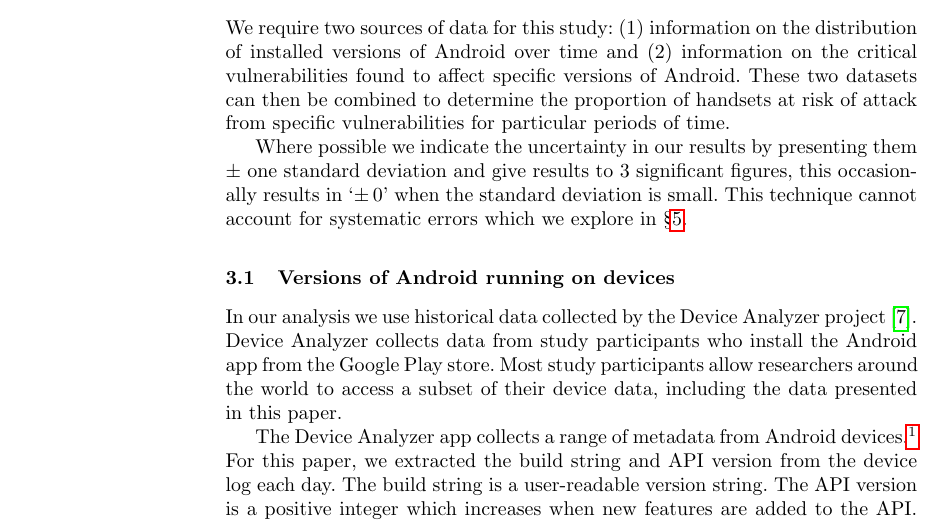
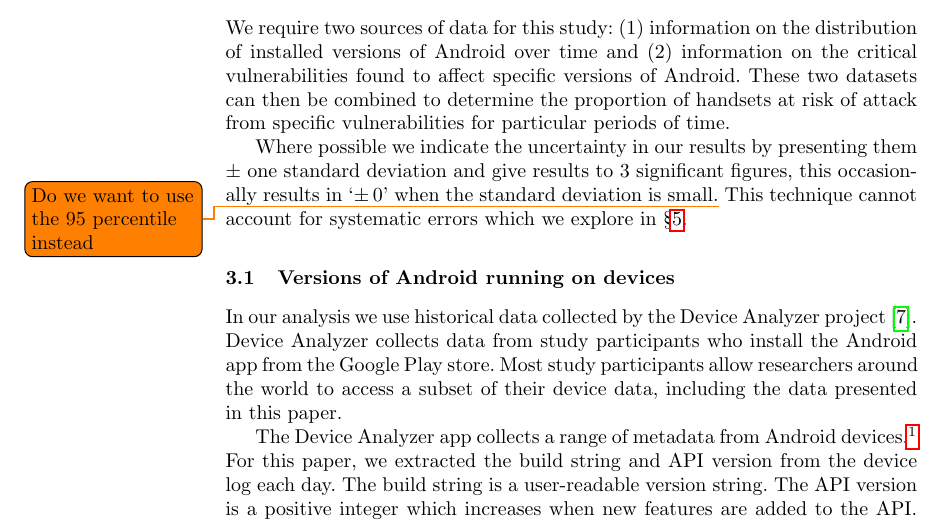
Before and after one commit to ucam-cl-dtg/paper-da-securityupdates, a LaTeX paper (securityupdates.tex): part of page 4 of 18, cut so that both start at the same text. Compiled offline with pdfLaTeX.

Commit message:
add a possible todo about 95% confidence intervals

```diff
--- a/securityupdates.tex
+++ b/securityupdates.tex
@@ -156,7 +156,7 @@ Our analysis shows that on \daGPAPISeventeenLaterDate, \daGPAPISeventeenEarlierP
 We require two sources of data for this study: (1) information on the distribution of installed versions of Android over time and (2) information on the critical vulnerabilities found to affect specific versions of Android.
 These two datasets can then be combined to determine the proportion of handsets at risk of attack from specific vulnerabilities for particular periods of time.
 
-Where possible we indicate the uncertainty in our results by presenting them $\pm$ one standard deviation and give results to 3 significant figures, this occasionally results in `$\pm\, 0$' when the standard deviation is small.
+Where possible we indicate the uncertainty in our results by presenting them $\pm$ one standard deviation and give results to 3 significant figures, this occasionally results in `$\pm\, 0$' when the standard deviation is small.\todolater{Do we want to use the 95 percentile instead}
 This technique cannot account for systematic errors which we explore in \S\ref{sec:representative}.
 
 \subsection{Versions of Android running on devices}
```
